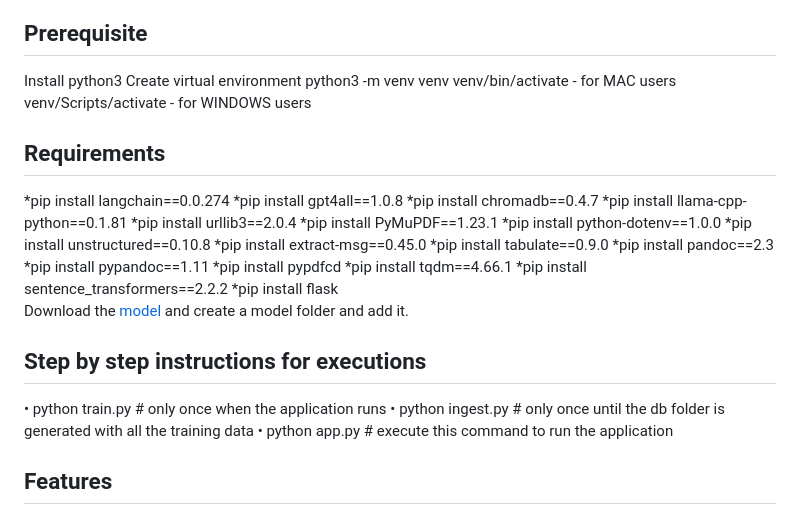
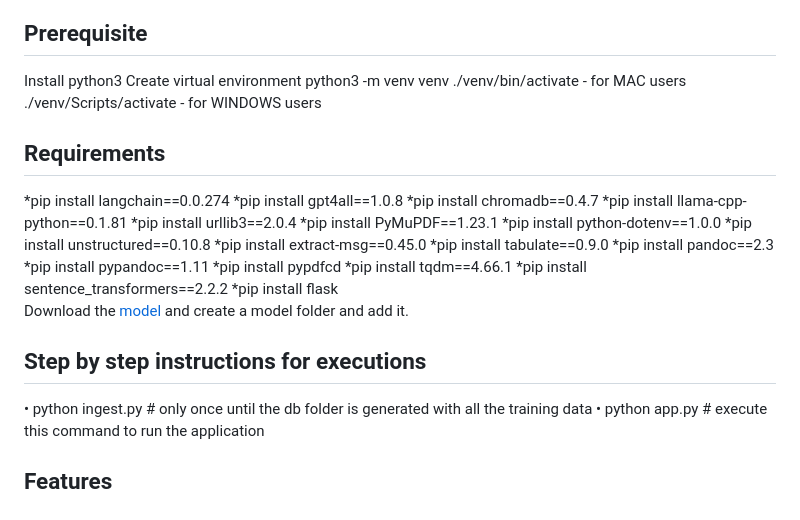
Before and after one commit to harika-majji/network_security_bot, a Markdown page: README.md, the part around the change. Drawn GitHub-style.

```diff
--- a/README.md
+++ b/README.md
@@ -36,8 +36,8 @@ https://github.com/harika-majji/network_security_bot/assets/145294690/faf1259b-b
 Install python3</br>
 Create virtual environment</br>
 python3 -m venv venv</br>
-venv/bin/activate - for MAC users</br>
-venv/Scripts/activate - for WINDOWS users</br>
+./venv/bin/activate - for MAC users</br>
+./venv/Scripts/activate - for WINDOWS users</br>
 <h2> Requirements </h2>
 *pip install langchain==0.0.274</br>
 *pip install gpt4all==1.0.8</br>
@@ -60,7 +60,6 @@ venv/Scripts/activate - for WINDOWS users</br>
 
 <h2> Step by step instructions for executions </h2>
 
-•	python train.py  # only once when the application runs </br>
 •	python ingest.py # only once until the db folder is generated with all the training data </br>
 •	python app.py    # execute this command to run the application
 
```
